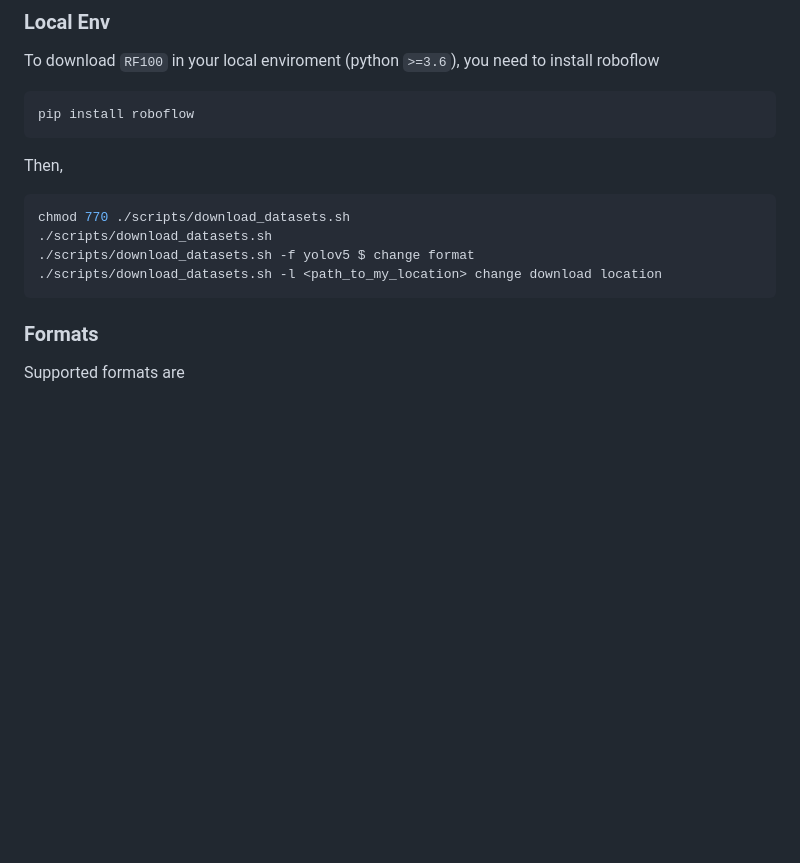
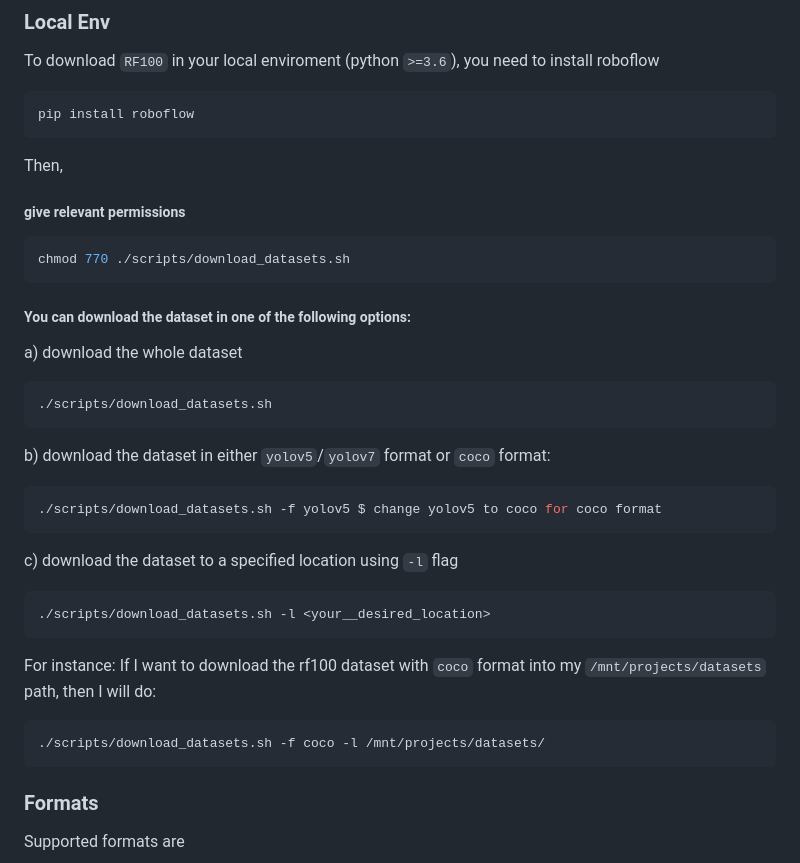
Before and after one commit to roboflow/roboflow-100-benchmark, a Markdown page: README.md, the part around the change. Rendered like a GitHub page; blank space fills up the shorter version.

Commit message:
Update README.md
better user experience for dataset downloading

````diff
--- a/README.md
+++ b/README.md
@@ -130,11 +130,26 @@ pip install roboflow
 
 Then,
 
+##### give relevant permissions
 ```bash
 chmod 770 ./scripts/download_datasets.sh
+```
+##### You can download the dataset in one of the following options:
+a) download the whole dataset
+```bash
 ./scripts/download_datasets.sh
-./scripts/download_datasets.sh -f yolov5 $ change format
-./scripts/download_datasets.sh -l <path_to_my_location> change download location
+```
+b) download the dataset in either `yolov5`/`yolov7` format or `coco` format:
+```bash
+./scripts/download_datasets.sh -f yolov5 $ change yolov5 to coco for coco format
+```
+c) download the dataset to a specified location using `-l` flag
+```bash
+./scripts/download_datasets.sh -l <your__desired_location>
+```
+For instance: If I want to download the rf100 dataset with `coco` format into my `/mnt/projects/datasets` path, then I will do:
+```bash
+./scripts/download_datasets.sh -f coco -l /mnt/projects/datasets/
 ```
 
 ### Formats
````
